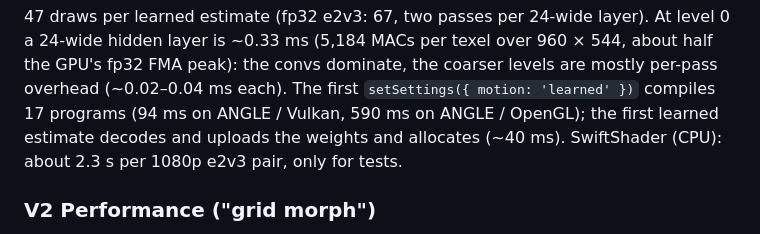
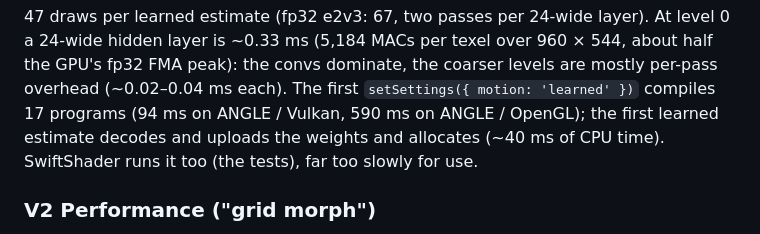
Before and after one commit to Ritze03/frame-gen-ritz, a Markdown page: webgl/README.md, the part around the change. GitHub-like rendering.

Commit message:
webgl README: drop the unmeasured SwiftShader figure

```diff
--- a/webgl/README.md
+++ b/webgl/README.md
@@ -148,8 +148,8 @@ in one timer query; the estimate alone, then estimate + synth(0.5) per 2x pair):
 47 draws per learned estimate (fp32 e2v3: 67, two passes per 24-wide layer). At level 0 a 24-wide hidden layer is ~0.33 ms
 (5,184 MACs per texel over 960 × 544, about half the GPU's fp32 FMA peak): the convs dominate, the coarser levels are mostly
 per-pass overhead (~0.02–0.04 ms each). The first `setSettings({ motion: 'learned' })` compiles 17 programs (94 ms on ANGLE /
-Vulkan, 590 ms on ANGLE / OpenGL); the first learned estimate decodes and uploads the weights and allocates (~40 ms).
-SwiftShader (CPU): about 2.3 s per 1080p e2v3 pair, only for tests.
+Vulkan, 590 ms on ANGLE / OpenGL); the first learned estimate decodes and uploads the weights and allocates (~40 ms of CPU
+time). SwiftShader runs it too (the tests), far too slowly for use.
 
 ### V2 Performance ("grid morph")
 
```
